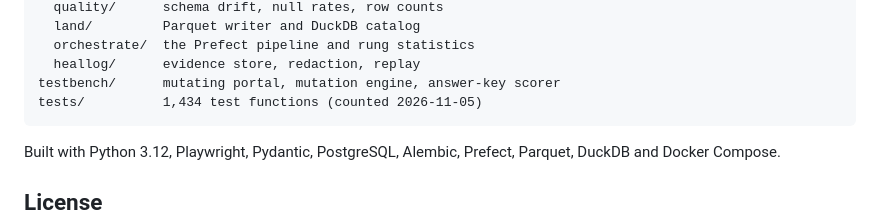
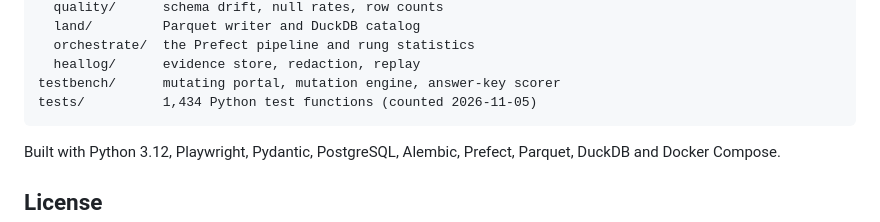
Before and after one commit to Berakhah/selector-drift, a Markdown page: README.md, the part around the change. Drawn GitHub-style.

Commit message:
README: label test count as Python test functions
Co-Authored-By: Claude Opus 5.5 <noreply@anthropic.com>
Claude-Session: https://claude.ai/code/session_019Q2Kn8Adt2BTGSs9ntwPBW

````diff
--- a/README.md
+++ b/README.md
@@ -105,7 +105,7 @@ selector_drift/
   orchestrate/  the Prefect pipeline and rung statistics
   heallog/      evidence store, redaction, replay
 testbench/      mutating portal, mutation engine, answer-key scorer
-tests/          1,434 test functions (counted 2026-11-05)
+tests/          1,434 Python test functions (counted 2026-11-05)
 ```
 
 Built with Python 3.12, Playwright, Pydantic, PostgreSQL, Alembic, Prefect, Parquet, DuckDB and Docker Compose.
````
